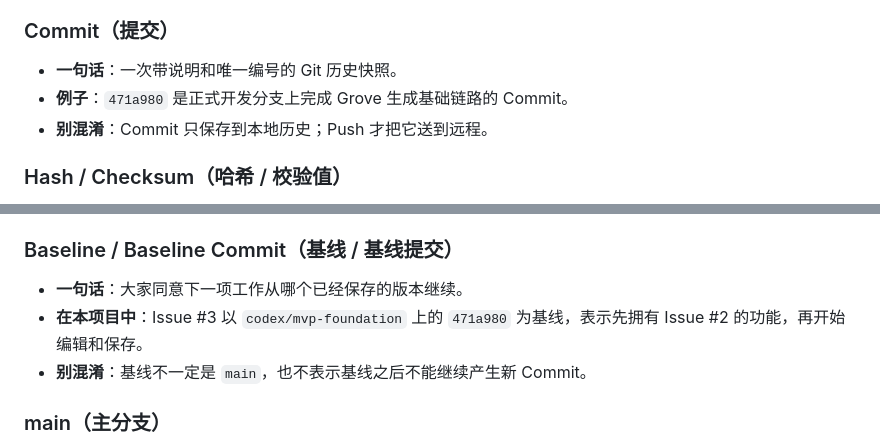
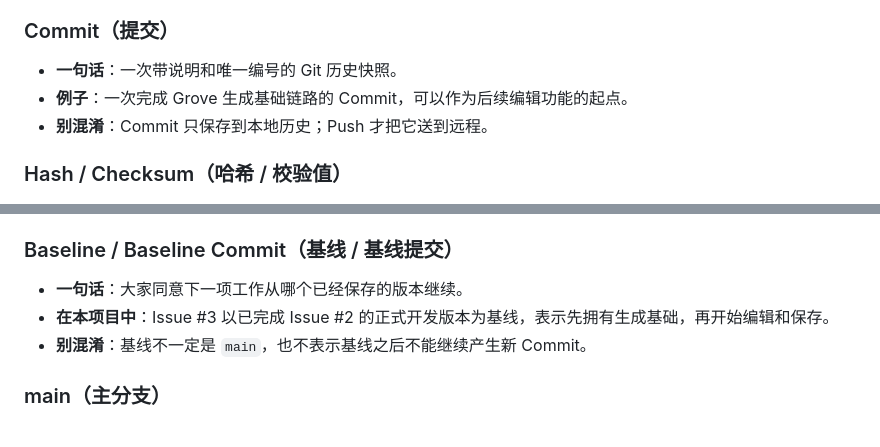
Before and after one commit to breakoutmission/new-design, a Markdown page: docs/GLOSSARY.md, 2 parts joined by grey strips. Rendered like a GitHub page.

Commit message:
docs: remove volatile glossary hashes

```diff
--- a/docs/GLOSSARY.md
+++ b/docs/GLOSSARY.md
@@ -215,7 +215,7 @@
 ### Commit（提交）
 
 - **一句话**：一次带说明和唯一编号的 Git 历史快照。
-- **例子**：`471a980` 是正式开发分支上完成 Grove 生成基础链路的 Commit。
+- **例子**：一次完成 Grove 生成基础链路的 Commit，可以作为后续编辑功能的起点。
 - **别混淆**：Commit 只保存到本地历史；Push 才把它送到远程。
 
 ### Hash / Checksum（哈希 / 校验值）
@@ -233,7 +233,7 @@
 ### Baseline / Baseline Commit（基线 / 基线提交）
 
 - **一句话**：大家同意下一项工作从哪个已经保存的版本继续。
-- **在本项目中**：Issue #3 以 `codex/mvp-foundation` 上的 `471a980` 为基线，表示先拥有 Issue #2 的功能，再开始编辑和保存。
+- **在本项目中**：Issue #3 以已完成 Issue #2 的正式开发版本为基线，表示先拥有生成基础，再开始编辑和保存。
 - **别混淆**：基线不一定是 `main`，也不表示基线之后不能继续产生新 Commit。
 
 ### main（主分支）
```
